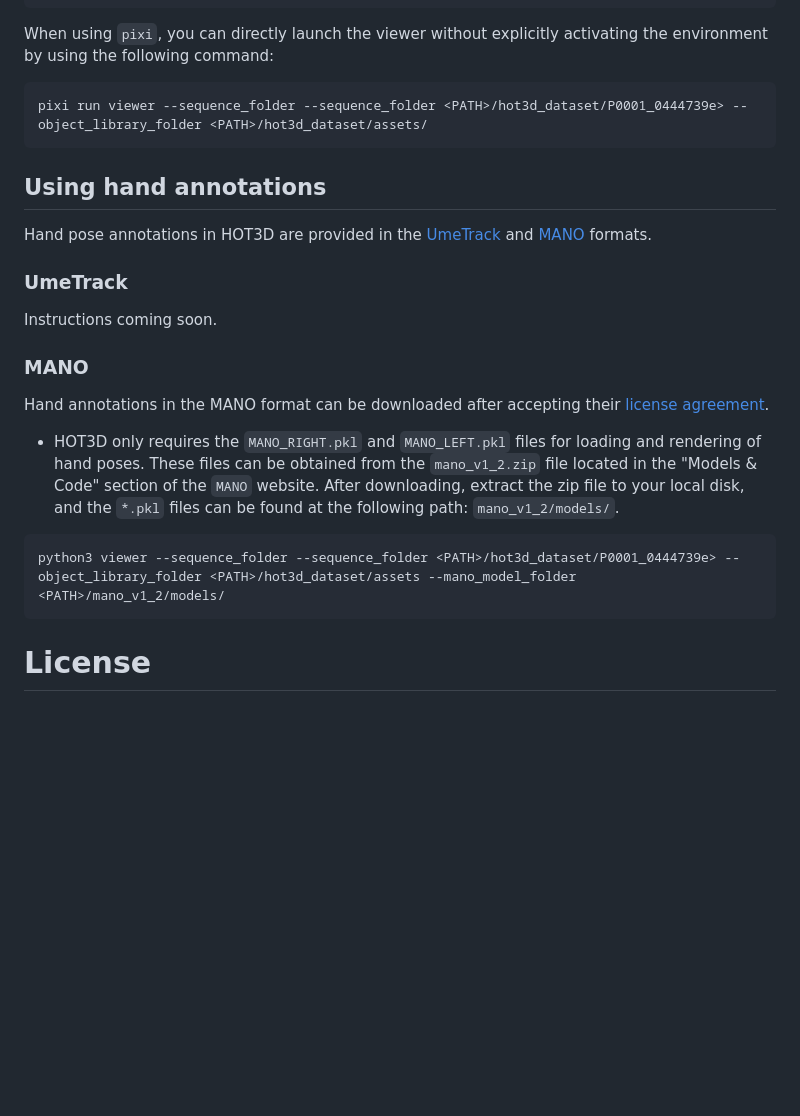
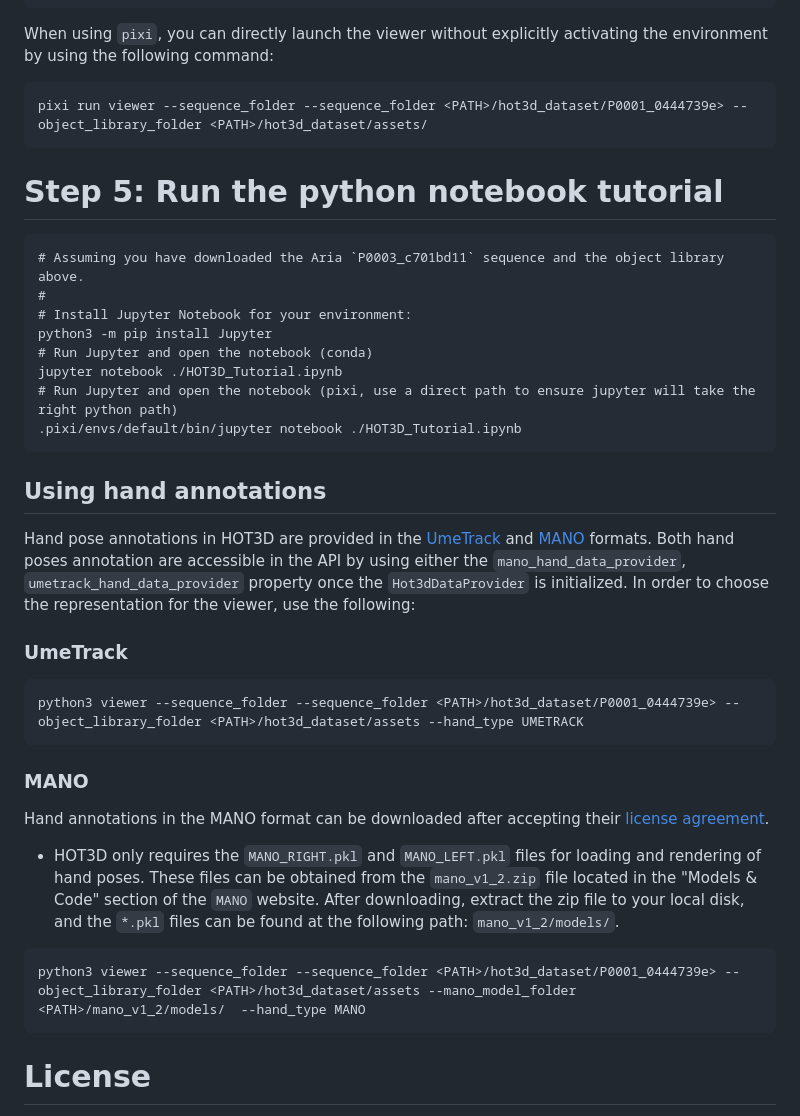
Before and after one commit to facebookresearch/hot3d, a Markdown page: README.md, the part around the change. Rendered like a GitHub page; blank space fills up the shorter version.

Commit message:
{Documentation} Add notebook instructions
Summary:
- Add instructions on how to run the python notebook
- Add more instructions to choose the HAND model representation for the viewer

Reviewed By: fanzhangmeta

Differential Revision:
D59249393

Privacy Context Container: L1226793

fbshipit-source-id: c15d7faa93c2c3ce4347d1a3de79270f60fc4670

````diff
--- a/README.md
+++ b/README.md
@@ -128,13 +128,28 @@ pixi run viewer --sequence_folder --sequence_folder <PATH>/hot3d_dataset/P0001_0
 ```
 
 
+# Step 5: Run the python notebook tutorial
+
+```
+# Assuming you have downloaded the Aria `P0003_c701bd11` sequence and the object library above.
+#
+# Install Jupyter Notebook for your environment:
+python3 -m pip install Jupyter
+# Run Jupyter and open the notebook (conda)
+jupyter notebook ./HOT3D_Tutorial.ipynb
+# Run Jupyter and open the notebook (pixi, use a direct path to ensure jupyter will take the right python path)
+.pixi/envs/default/bin/jupyter notebook ./HOT3D_Tutorial.ipynb
+```
+
 ## Using hand annotations
 
-Hand pose annotations in HOT3D are provided in the [UmeTrack](https://github.com/facebookresearch/UmeTrack) and [MANO](https://mano.is.tue.mpg.de/) formats.
+Hand pose annotations in HOT3D are provided in the [UmeTrack](https://github.com/facebookresearch/UmeTrack) and [MANO](https://mano.is.tue.mpg.de/) formats. Both hand poses annotation are accessible in the API by using either the `mano_hand_data_provider`, `umetrack_hand_data_provider` property once the `Hot3dDataProvider` is initialized. In order to choose the representation for the viewer, use the following:
 
 ### UmeTrack
 
-Instructions coming soon.
+```
+python3 viewer --sequence_folder --sequence_folder <PATH>/hot3d_dataset/P0001_0444739e> --object_library_folder <PATH>/hot3d_dataset/assets --hand_type UMETRACK
+```
 
 ### MANO
 
@@ -142,7 +157,7 @@ Hand annotations in the MANO format can be downloaded after accepting their [lic
 - HOT3D only requires the `MANO_RIGHT.pkl` and `MANO_LEFT.pkl` files for loading and rendering of hand poses. These files can be obtained from the `mano_v1_2.zip` file located in the "Models & Code" section of the `MANO` website. After downloading, extract the zip file to your local disk, and the `*.pkl` files can be found at the following path: `mano_v1_2/models/`.
 
 ```
-python3 viewer --sequence_folder --sequence_folder <PATH>/hot3d_dataset/P0001_0444739e> --object_library_folder <PATH>/hot3d_dataset/assets --mano_model_folder <PATH>/mano_v1_2/models/
+python3 viewer --sequence_folder --sequence_folder <PATH>/hot3d_dataset/P0001_0444739e> --object_library_folder <PATH>/hot3d_dataset/assets --mano_model_folder <PATH>/mano_v1_2/models/  --hand_type MANO
 ```
 
 
````
